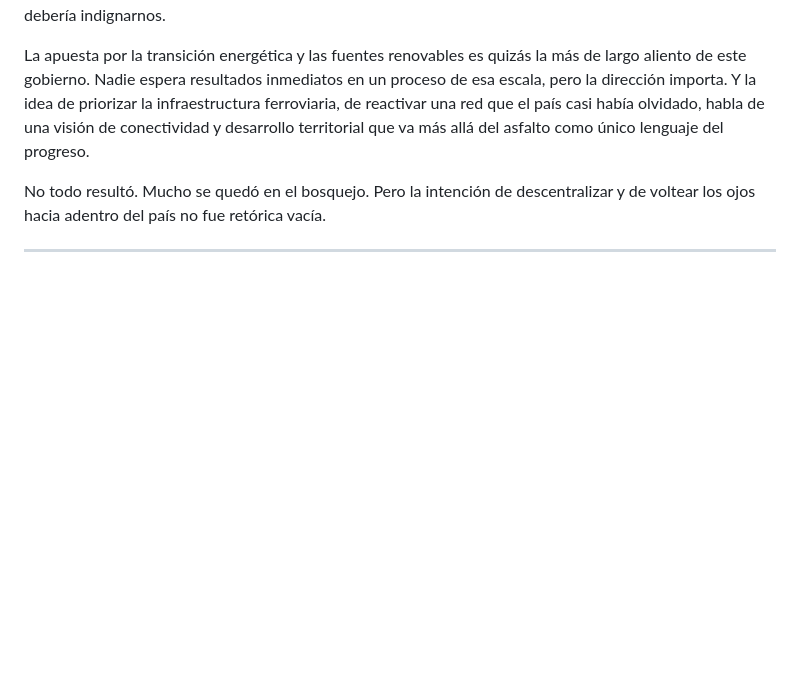
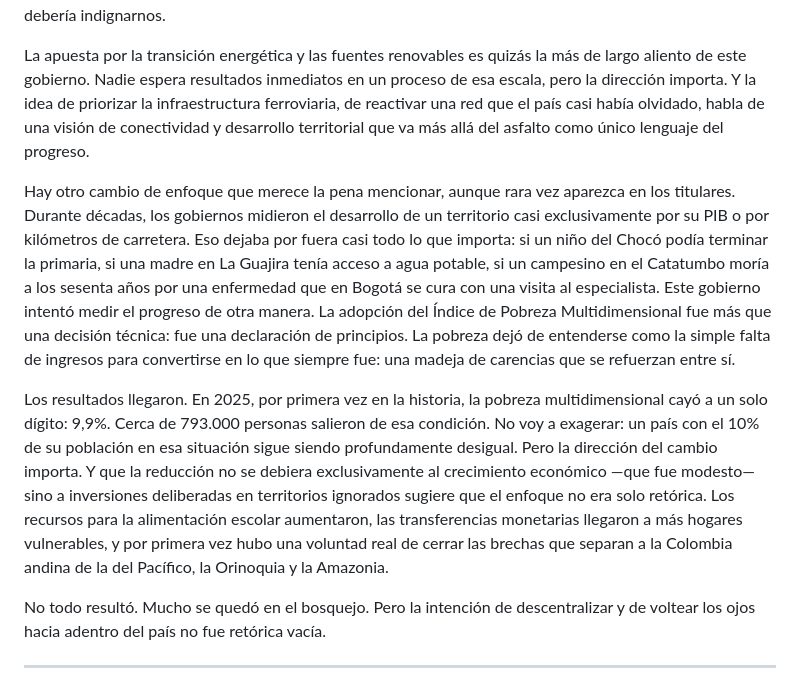
Before and after one commit to tilin2482/Vida, a Markdown page: por_que_ivan_cepeda.md, the part around the change. GitHub-like rendering; blank space fills up the shorter version.

Commit message:
Fix text

```diff
--- a/por_que_ivan_cepeda.md
+++ b/por_que_ivan_cepeda.md
@@ -48,6 +48,10 @@ Y es aquí donde aparece la trampa de la meritocracia: funciona bien en teoría,
 
 La apuesta por la transición energética y las fuentes renovables es quizás la más de largo aliento de este gobierno. Nadie espera resultados inmediatos en un proceso de esa escala, pero la dirección importa. Y la idea de priorizar la infraestructura ferroviaria, de reactivar una red que el país casi había olvidado, habla de una visión de conectividad y desarrollo territorial que va más allá del asfalto como único lenguaje del progreso.
 
+Hay otro cambio de enfoque que merece la pena mencionar, aunque rara vez aparezca en los titulares. Durante décadas, los gobiernos midieron el desarrollo de un territorio casi exclusivamente por su PIB o por kilómetros de carretera. Eso dejaba por fuera casi todo lo que importa: si un niño del Chocó podía terminar la primaria, si una madre en La Guajira tenía acceso a agua potable, si un campesino en el Catatumbo moría a los sesenta años por una enfermedad que en Bogotá se cura con una visita al especialista. Este gobierno intentó medir el progreso de otra manera. La adopción del Índice de Pobreza Multidimensional fue más que una decisión técnica: fue una declaración de principios. La pobreza dejó de entenderse como la simple falta de ingresos para convertirse en lo que siempre fue: una madeja de carencias que se refuerzan entre sí.
+
+Los resultados llegaron. En 2025, por primera vez en la historia, la pobreza multidimensional cayó a un solo dígito: 9,9%. Cerca de 793.000 personas salieron de esa condición. No voy a exagerar: un país con el 10% de su población en esa situación sigue siendo profundamente desigual. Pero la dirección del cambio importa. Y que la reducción no se debiera exclusivamente al crecimiento económico —que fue modesto— sino a inversiones deliberadas en territorios ignorados sugiere que el enfoque no era solo retórica. Los recursos para la alimentación escolar aumentaron, las transferencias monetarias llegaron a más hogares vulnerables, y por primera vez hubo una voluntad real de cerrar las brechas que separan a la Colombia andina de la del Pacífico, la Orinoquia y la Amazonia.
+
 No todo resultó. Mucho se quedó en el bosquejo. Pero la intención de descentralizar y de voltear los ojos hacia adentro del país no fue retórica vacía.
 
 ---
```
